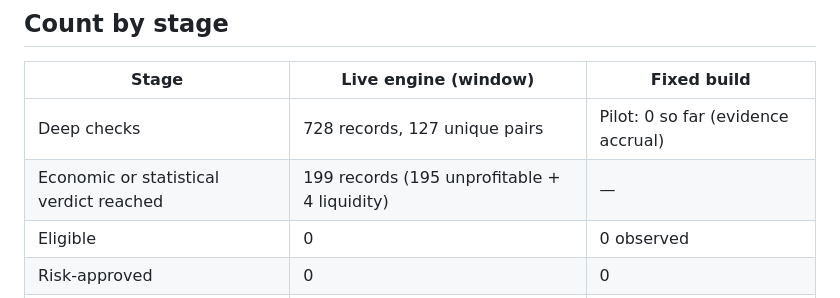
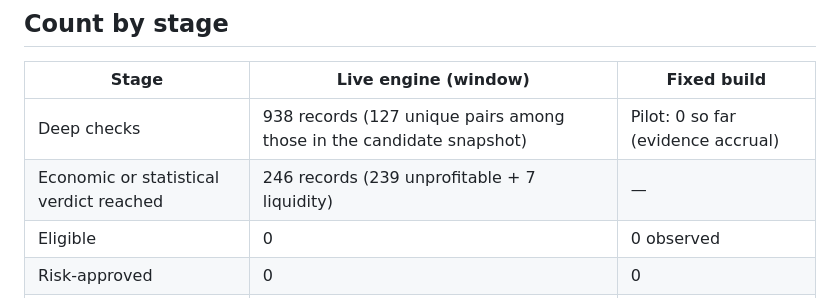
Before and after one commit to 0xdefimaster/neutralbasis, a Markdown page: recovery/ZERO_TRADE_ROOT_CAUSE.md, the part around one of its changes. Rendered like a GitHub page.

```diff
--- a/recovery/ZERO_TRADE_ROOT_CAUSE.md
+++ b/recovery/ZERO_TRADE_ROOT_CAUSE.md
@@ -56,8 +67,8 @@ UNKNOWN is not counted as an economic rejection.
 
 | Stage | Live engine (window) | Fixed build |
 |---|---|---|
-| Deep checks | 728 records, 127 unique pairs | Pilot: 0 so far (evidence accrual) |
-| Economic or statistical verdict reached | 199 records (195 unprofitable + 4 liquidity) | — |
+| Deep checks | 938 records (127 unique pairs among those in the candidate snapshot) | Pilot: 0 so far (evidence accrual) |
+| Economic or statistical verdict reached | 246 records (239 unprofitable + 7 liquidity) | — |
 | Eligible | 0 | 0 observed |
 | Risk-approved | 0 | 0 |
 | PAPER opened | 0 | 0 (MOCK E2E: 1, excluded) |
```
Also changed, not shown: other parts of recovery/ZERO_TRADE_ROOT_CAUSE.md (+18 -7 lines), recovery/OPPORTUNITY_VISIBILITY.md (added, +66 -0 lines).
